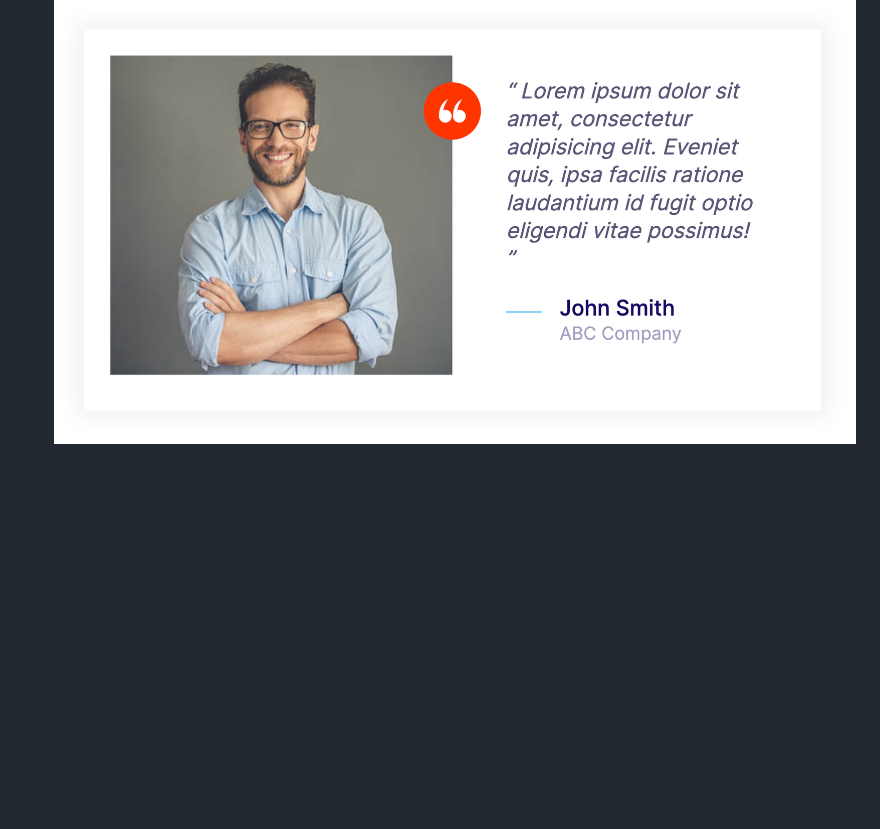
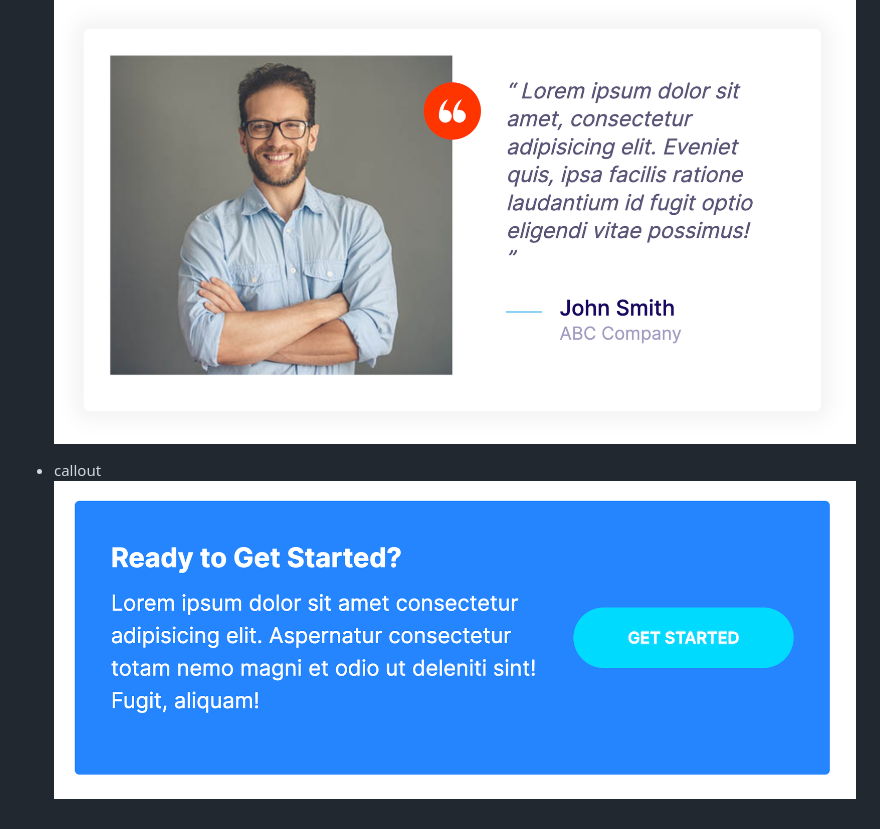
Before and after one commit to yoinspiration/mymoshify, a Markdown page: README.md, the part around the change. Drawn GitHub-style; pictures changed too: ReadmeImg/callout.png (added); blank space fills up the shorter version.

Commit message:
Build the callout component

```diff
--- a/README.md
+++ b/README.md
@@ -52,3 +52,7 @@
 
 * testimonial
 ![testimonial](ReadmeImg/testimonial.png)
+
+
+* callout
+![callout](ReadmeImg/callout.png)
```
Also changed, not shown: 3 other files.
